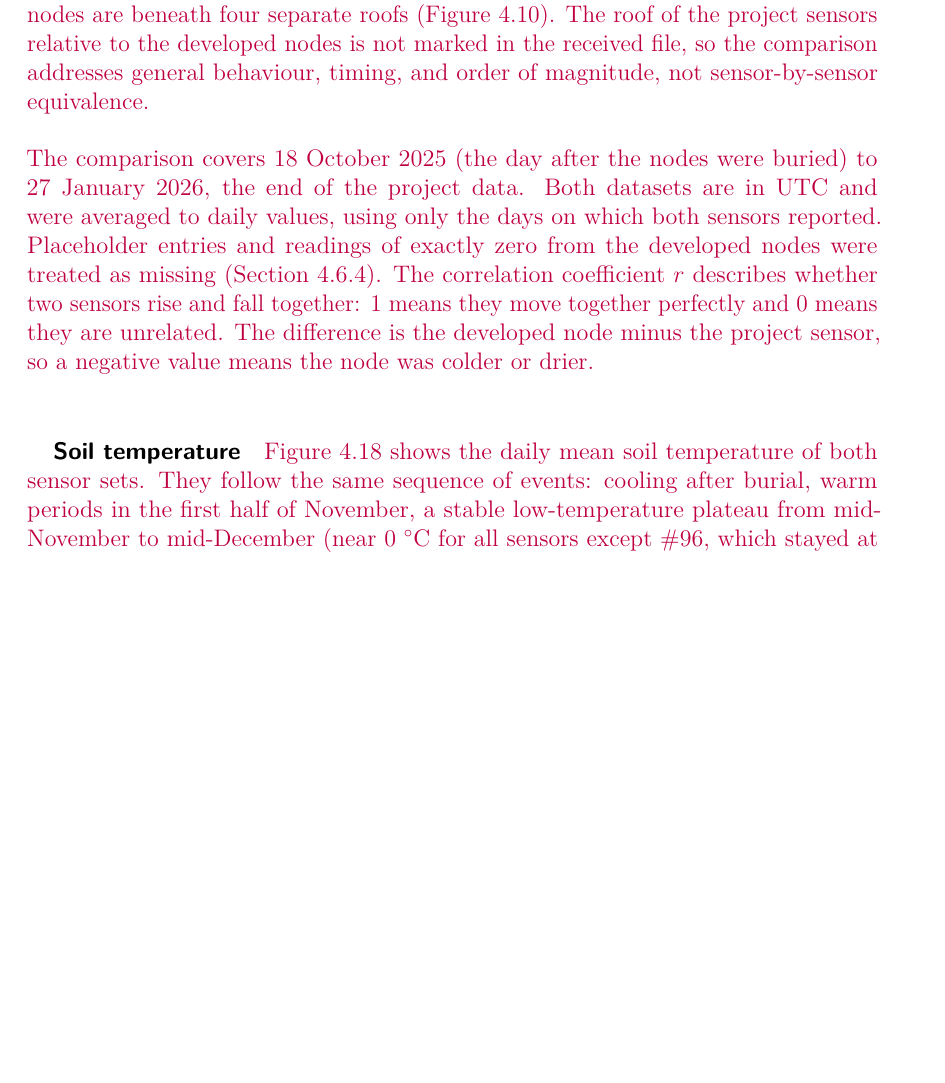
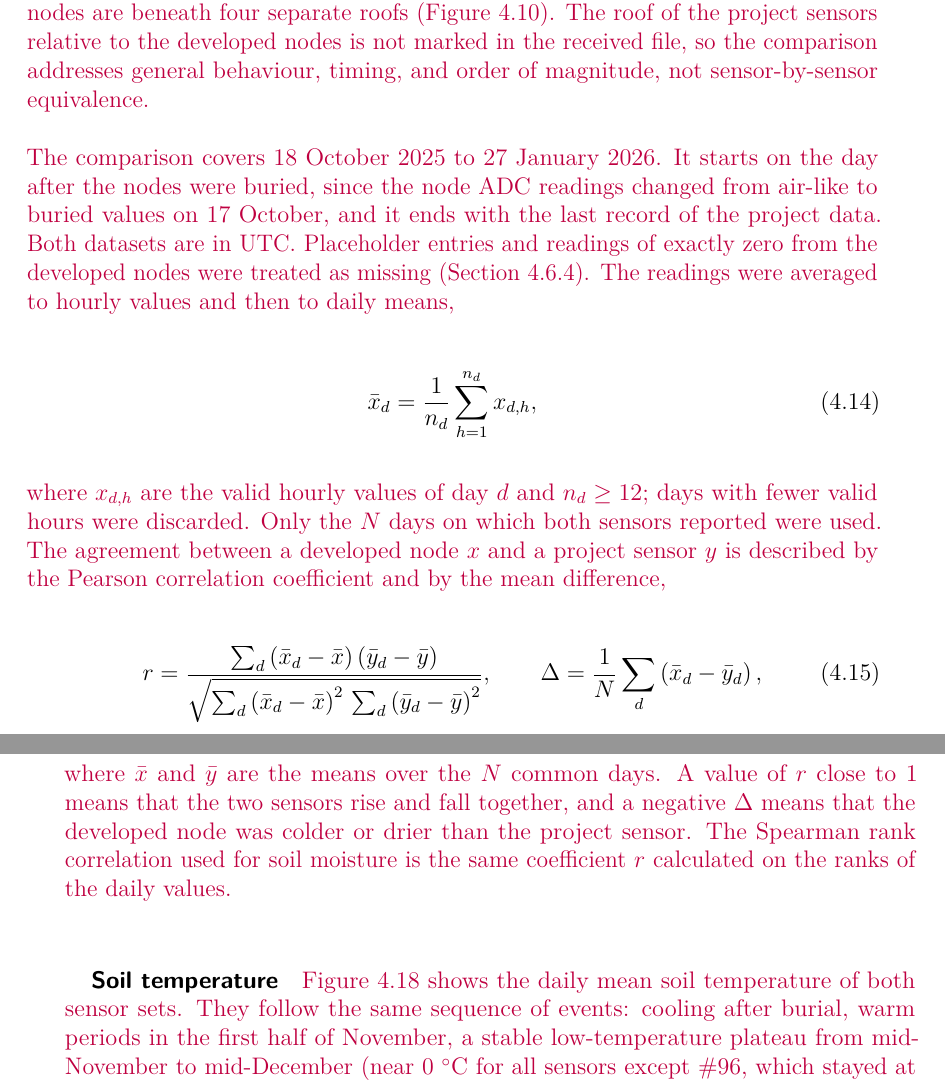
Before and after one commit to JezT25/msc-thesis-lora-turf-roof-monitoring, a LaTeX thesis (main.tex, which reads chapters/04_results.tex): part of page 117 of 145 before the commit and two parts of pages 117 and 118 of 145 after it, the two joined at a grey line, cut so that both start at the same text, the shorter picture padded with empty space. Compiled offline with pdfLaTeX.

Commit message:
Comparison: state daily-mean, Pearson r and mean-difference formulas

```diff
--- a/chapters/04_results.tex
+++ b/chapters/04_results.tex
@@ -790,7 +790,23 @@ Outside study & Outside air sensor & -- & Outside, at the gable window \\
 
 \draftchange{All four project soil sensors are on one side of a single roof, whereas the developed nodes are beneath four separate roofs (Figure~\ref{fig:results-deployment-map}). The roof of the project sensors relative to the developed nodes is not marked in the received file, so the comparison addresses general behaviour, timing, and order of magnitude, not sensor-by-sensor equivalence.}
 
-\draftchange{The comparison covers 18 October 2025 (the day after the nodes were buried) to 27 January 2026, the end of the project data. Both datasets are in UTC and were averaged to daily values, using only the days on which both sensors reported. Placeholder entries and readings of exactly zero from the developed nodes were treated as missing (Section~\ref{sec:keldur-individual}). The correlation coefficient $r$ describes whether two sensors rise and fall together: 1 means they move together perfectly and 0 means they are unrelated. The difference is the developed node minus the project sensor, so a negative value means the node was colder or drier.}
+\draftchange{The comparison covers 18 October 2025 to 27 January 2026. It starts on the day after the nodes were buried, since the node ADC readings changed from air-like to buried values on 17 October, and it ends with the last record of the project data. Both datasets are in UTC. Placeholder entries and readings of exactly zero from the developed nodes were treated as missing (Section~\ref{sec:keldur-individual}). The readings were averaged to hourly values and then to daily means,}
+
+\begin{equation}
+\bar{x}_d = \frac{1}{n_d}\sum_{h=1}^{n_d} x_{d,h},
+\label{eq:cmp-daily-mean}
+\end{equation}
+
+\draftchange{where $x_{d,h}$ are the valid hourly values of day $d$ and $n_d \geq 12$; days with fewer valid hours were discarded. Only the $N$ days on which both sensors reported were used. The agreement between a developed node $x$ and a project sensor $y$ is described by the Pearson correlation coefficient and by the mean difference,}
+
+\begin{equation}
+r = \frac{\sum_{d}\left(\bar{x}_d-\bar{x}\right)\left(\bar{y}_d-\bar{y}\right)}{\sqrt{\sum_{d}\left(\bar{x}_d-\bar{x}\right)^{2}\,\sum_{d}\left(\bar{y}_d-\bar{y}\right)^{2}}},
+\qquad
+\Delta = \frac{1}{N}\sum_{d}\left(\bar{x}_d-\bar{y}_d\right),
+\label{eq:cmp-agreement}
+\end{equation}
+
+\draftchange{where $\bar{x}$ and $\bar{y}$ are the means over the $N$ common days. A value of $r$ close to 1 means that the two sensors rise and fall together, and a negative $\Delta$ means that the developed node was colder or drier than the project sensor. The Spearman rank correlation used for soil moisture is the same coefficient $r$ calculated on the ranks of the daily values.}
 
 \subparagraph{Soil temperature}
 
```
